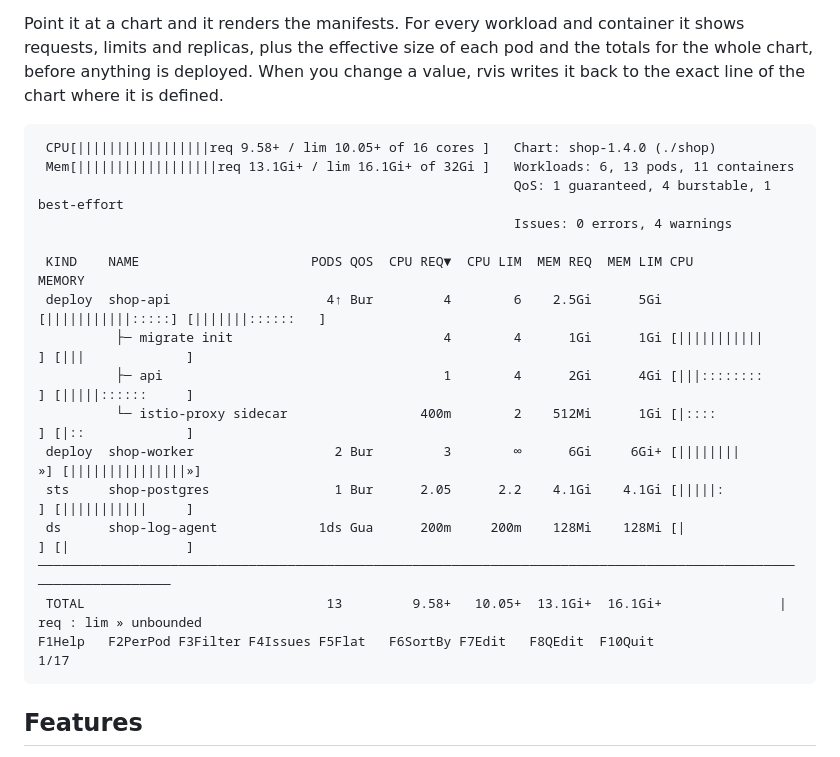
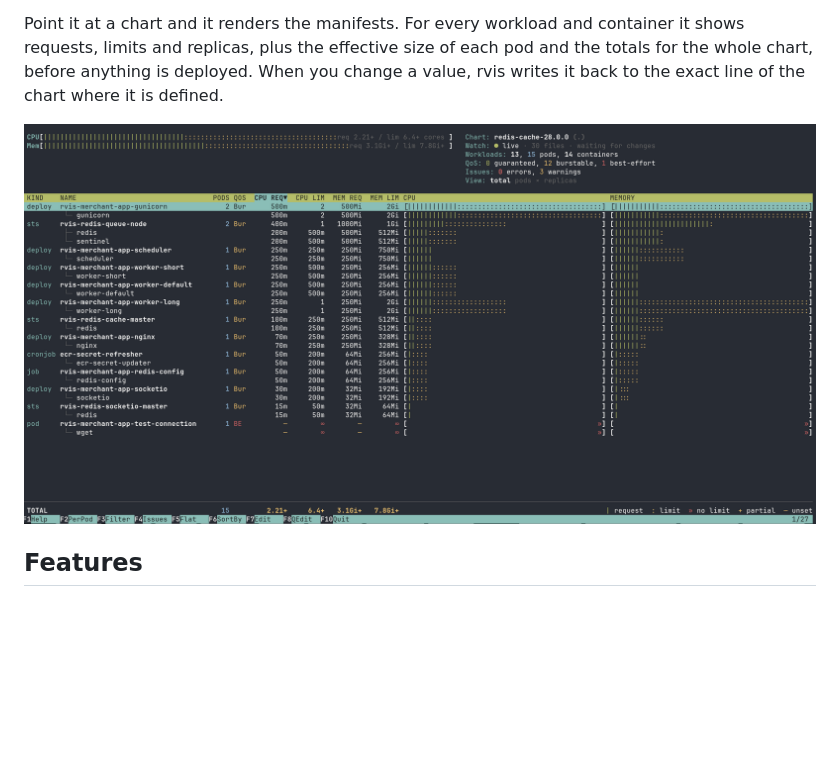
Before and after one commit to mohammed-ehsan/rvis, a Markdown page: README.md, the part around the change. Rendered like a GitHub page; pictures changed too: docs/screenshot01.png (added); blank space fills up the shorter version.

````diff
--- a/README.md
+++ b/README.md
@@ -7,24 +7,7 @@
 
 Point it at a chart and it renders the manifests. For every workload and container it shows requests, limits and replicas, plus the effective size of each pod and the totals for the whole chart, before anything is deployed. When you change a value, rvis writes it back to the exact line of the chart where it is defined.
 
-```
- CPU[|||||||||||||||||req 9.58+ / lim 10.05+ of 16 cores ]   Chart: shop-1.4.0 (./shop)
- Mem[||||||||||||||||||req 13.1Gi+ / lim 16.1Gi+ of 32Gi ]   Workloads: 6, 13 pods, 11 containers
-                                                             QoS: 1 guaranteed, 4 burstable, 1 best-effort
-                                                             Issues: 0 errors, 4 warnings
-
- KIND    NAME                      PODS QOS  CPU REQ▼  CPU LIM  MEM REQ  MEM LIM CPU                MEMORY
- deploy  shop-api                    4↑ Bur         4        6    2.5Gi      5Gi [|||||||||||:::::] [|||||||::::::   ]
-          ├─ migrate init                           4        4      1Gi      1Gi [|||||||||||     ] [|||             ]
-          ├─ api                                    1        4      2Gi      4Gi [|||::::::::     ] [|||||::::::     ]
-          └─ istio-proxy sidecar                 400m        2    512Mi      1Gi [|::::           ] [|::             ]
- deploy  shop-worker                  2 Bur         3        ∞      6Gi     6Gi+ [||||||||       »] [|||||||||||||||»]
- sts     shop-postgres                1 Bur      2.05      2.2    4.1Gi    4.1Gi [|||||:          ] [|||||||||||     ]
- ds      shop-log-agent             1ds Gua      200m     200m    128Mi    128Mi [|               ] [|               ]
-──────────────────────────────────────────────────────────────────────────────────────────────────────────────────
- TOTAL                               13         9.58+   10.05+  13.1Gi+  16.1Gi+               | req : lim » unbounded
-F1Help   F2PerPod F3Filter F4Issues F5Flat   F6SortBy F7Edit   F8QEdit  F10Quit                              1/17
-```
+![](docs/screenshot01.png)
 
 ## Features
 
````
